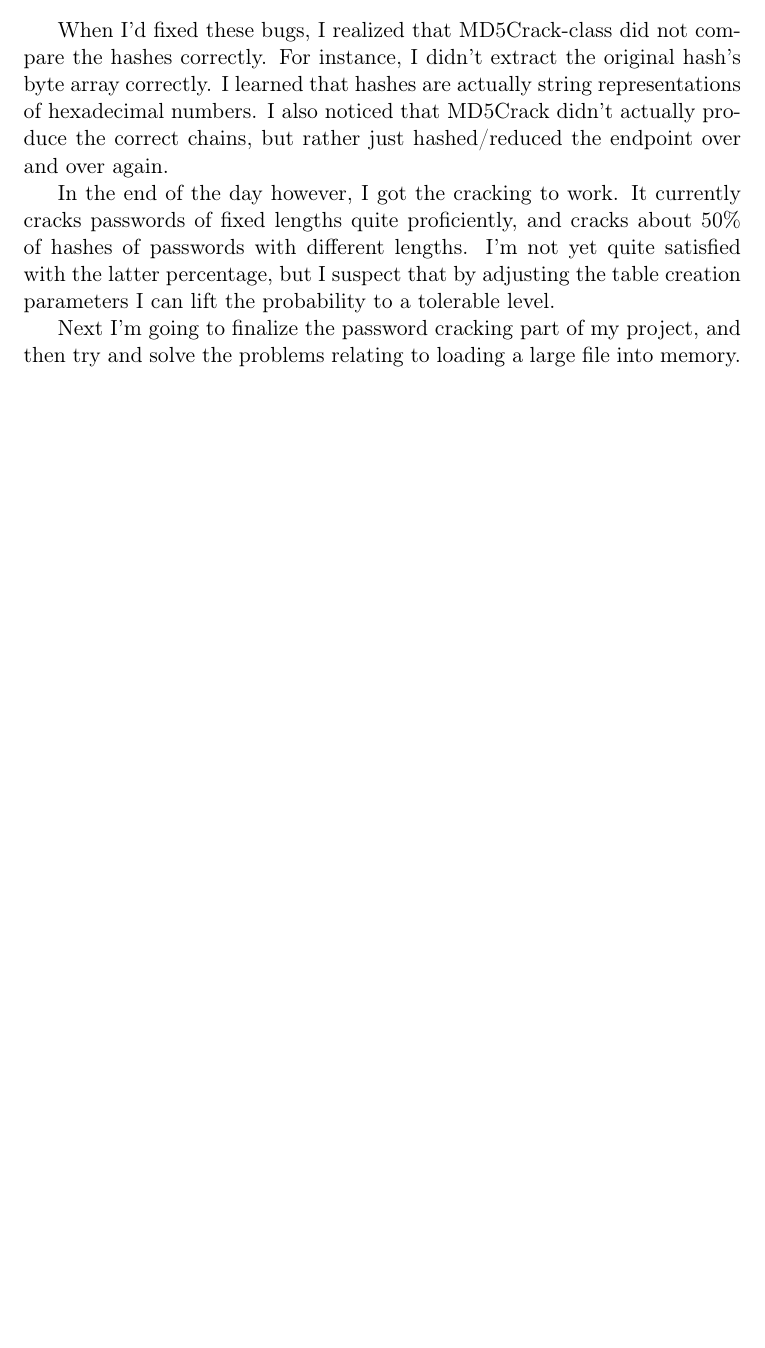
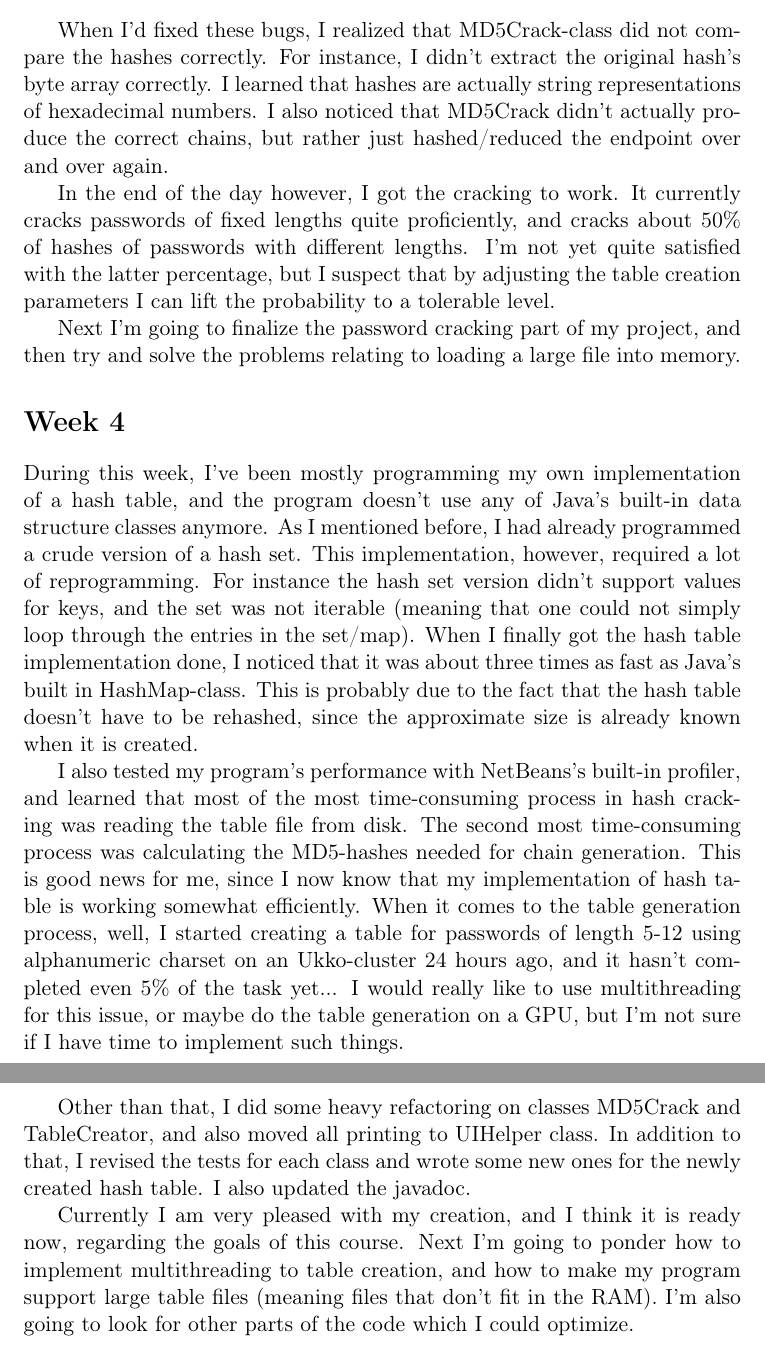
Before and after one commit to lakka/MD5Crack, a LaTeX document (documentation/weekreports.tex): part of page 3 of 3 before the commit and two parts of pages 3 and 4 of 4 after it, the two joined at a grey line, cut so that both start at the same text, the shorter picture padded with empty space. Compiled offline with pdfLaTeX.

Commit message:
Updated weekreports

```diff
--- a/documentation/weekreports.tex
+++ b/documentation/weekreports.tex
@@ -43,4 +43,13 @@ When I'd fixed these bugs, I realized that MD5Crack-class did not compare the ha
 In the end of the day however, I got the cracking to work. It currently cracks passwords of fixed lengths quite proficiently, and cracks about 50\% of hashes of passwords with different lengths. I'm not yet quite satisfied with the latter percentage, but I suspect that by adjusting the table creation parameters I can lift the probability to a tolerable level.
 
 Next I'm going to finalize the password cracking part of my project, and then try and solve the problems relating to loading a large file into memory.
+
+\section*{Week 4}
+During this week, I've been mostly programming my own implementation of a hash table, and the program doesn't use any of Java's built-in data structure classes anymore. As I mentioned before, I had already programmed a crude version of a hash set. This implementation, however, required a lot of reprogramming. For instance the hash set version didn't support values for keys, and the set was not iterable (meaning that one could not simply loop through the entries in the set/map). When I finally got the hash table implementation done, I noticed that it was about three times as fast as Java's built in HashMap-class. This is probably due to the fact that the hash table doesn't have to be rehashed, since the approximate size is already known when it is created.
+
+I also tested my program's performance with NetBeans's built-in profiler, and learned that most of the most time-consuming process in hash cracking was reading the table file from disk. The second most time-consuming process was calculating the MD5-hashes needed for chain generation. This is good news for me, since I now know that my implementation of hash table is working somewhat efficiently. When it comes to the table generation process, well, I started creating a table for passwords of length 5-12 using alphanumeric charset on an Ukko-cluster 24 hours ago, and it hasn't completed even 5\% of the task yet... I would really like to use multithreading for this issue, or maybe do the table generation on a GPU, but I'm not sure if I have time to implement such things.
+
+Other than that, I did some heavy refactoring on classes MD5Crack and TableCreator, and also moved all printing to UIHelper class. In addition to that, I revised the tests for each class and wrote some new ones for the newly created hash table. I also updated the javadoc.
+
+Currently I am very pleased with my creation, and I think it is ready now, regarding the goals of this course. Next I'm going to ponder how to implement multithreading to table creation, and how to make my program support large table files (meaning files that don't fit in the RAM). I'm also going to look for other parts of the code which I could optimize.
 \end{document}
```
Also changed, not shown: documentation/weekreports.pdf, 2 other files.
